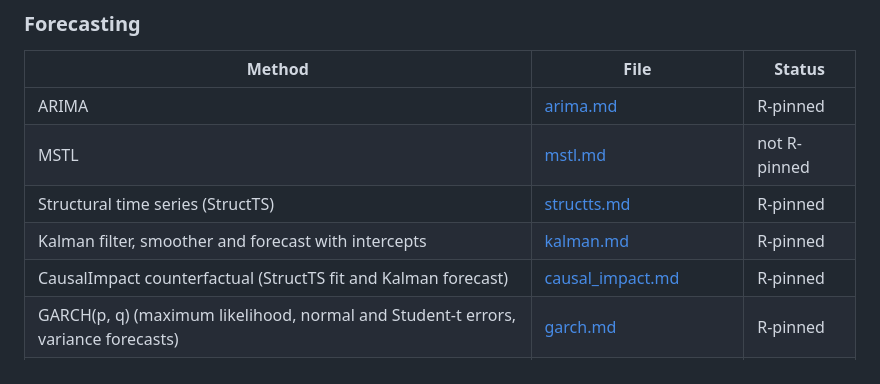
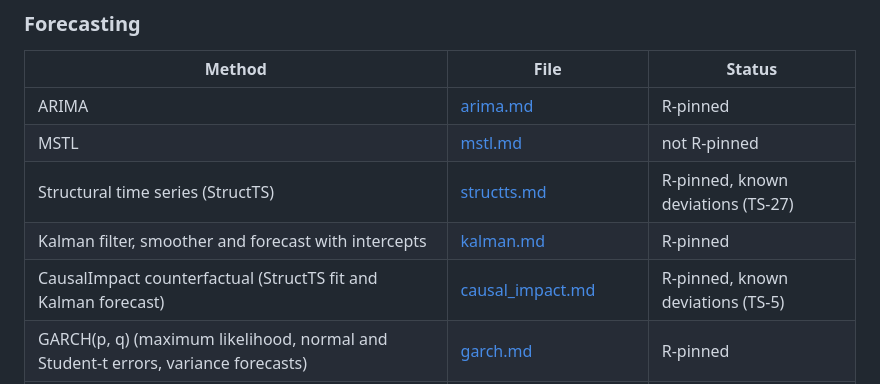
Before and after one commit to umatter/prompt2analytics, a Markdown page: validation/README.md, the part around the change. Drawn GitHub-style.

Commit message:
docs(validation): the index names the StructTS and CausalImpact deviations
The Method Index status cells follow the registry, which records the gap
log-likelihood deviation for StructTS and the cumulative-interval deviation for
CausalImpact.

Refs: TS-5, TS-27

Co-Authored-By: Claude Opus 5.5 <noreply@anthropic.com>

```diff
--- a/validation/README.md
+++ b/validation/README.md
@@ -374,9 +374,9 @@ records for quantities that are not pinned. Everything else is `not R-pinned`.
 |--------|------|--------|
 | ARIMA | [arima.md](forecasting/arima.md) | R-pinned |
 | MSTL | [mstl.md](forecasting/mstl.md) | not R-pinned |
-| Structural time series (StructTS) | [structts.md](forecasting/structts.md) | R-pinned |
+| Structural time series (StructTS) | [structts.md](forecasting/structts.md) | R-pinned, known deviations (TS-27) |
 | Kalman filter, smoother and forecast with intercepts | [kalman.md](forecasting/kalman.md) | R-pinned |
-| CausalImpact counterfactual (StructTS fit and Kalman forecast) | [causal_impact.md](forecasting/causal_impact.md) | R-pinned |
+| CausalImpact counterfactual (StructTS fit and Kalman forecast) | [causal_impact.md](forecasting/causal_impact.md) | R-pinned, known deviations (TS-5) |
 | GARCH(p, q) (maximum likelihood, normal and Student-t errors, variance forecasts) | [garch.md](forecasting/garch.md) | R-pinned |
 | Changepoint | no validation document yet | not R-pinned |
 
```
